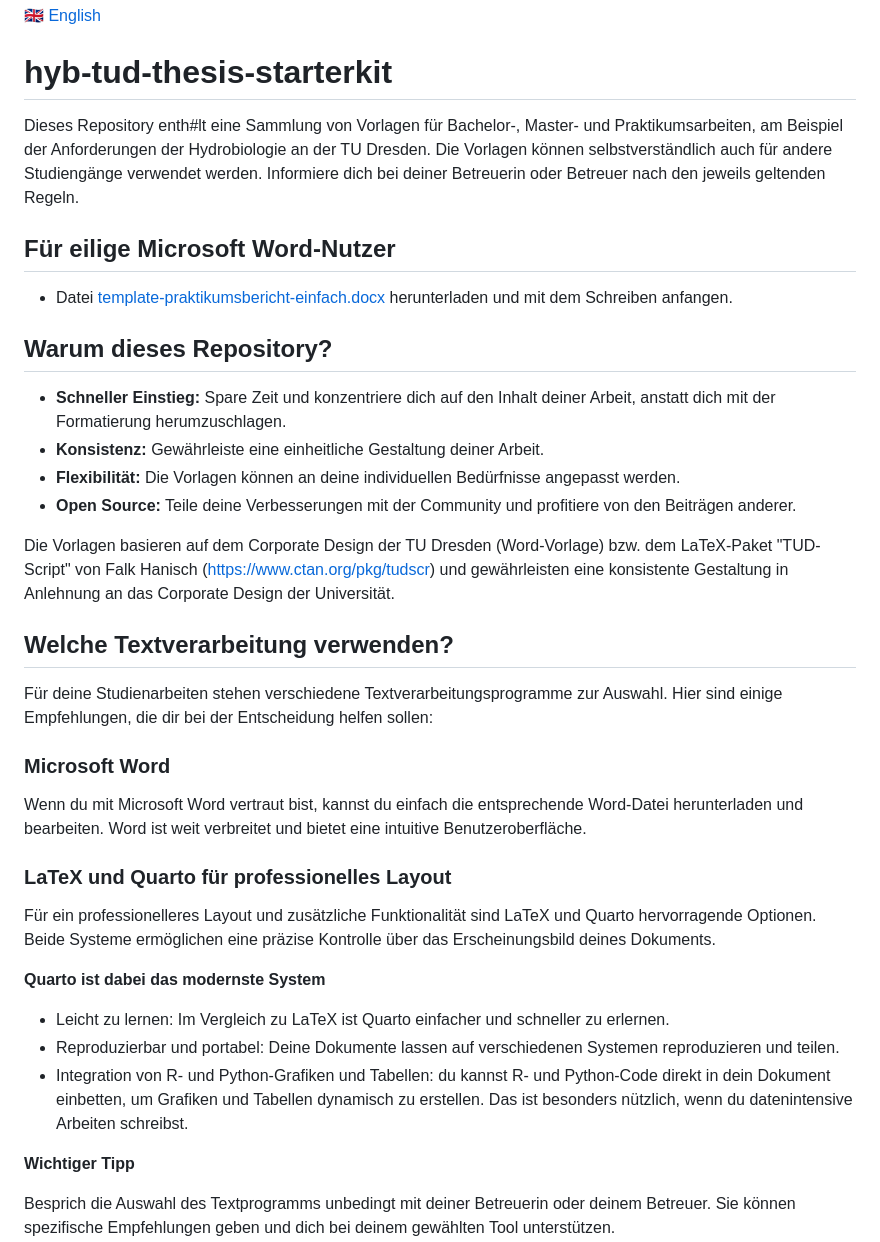
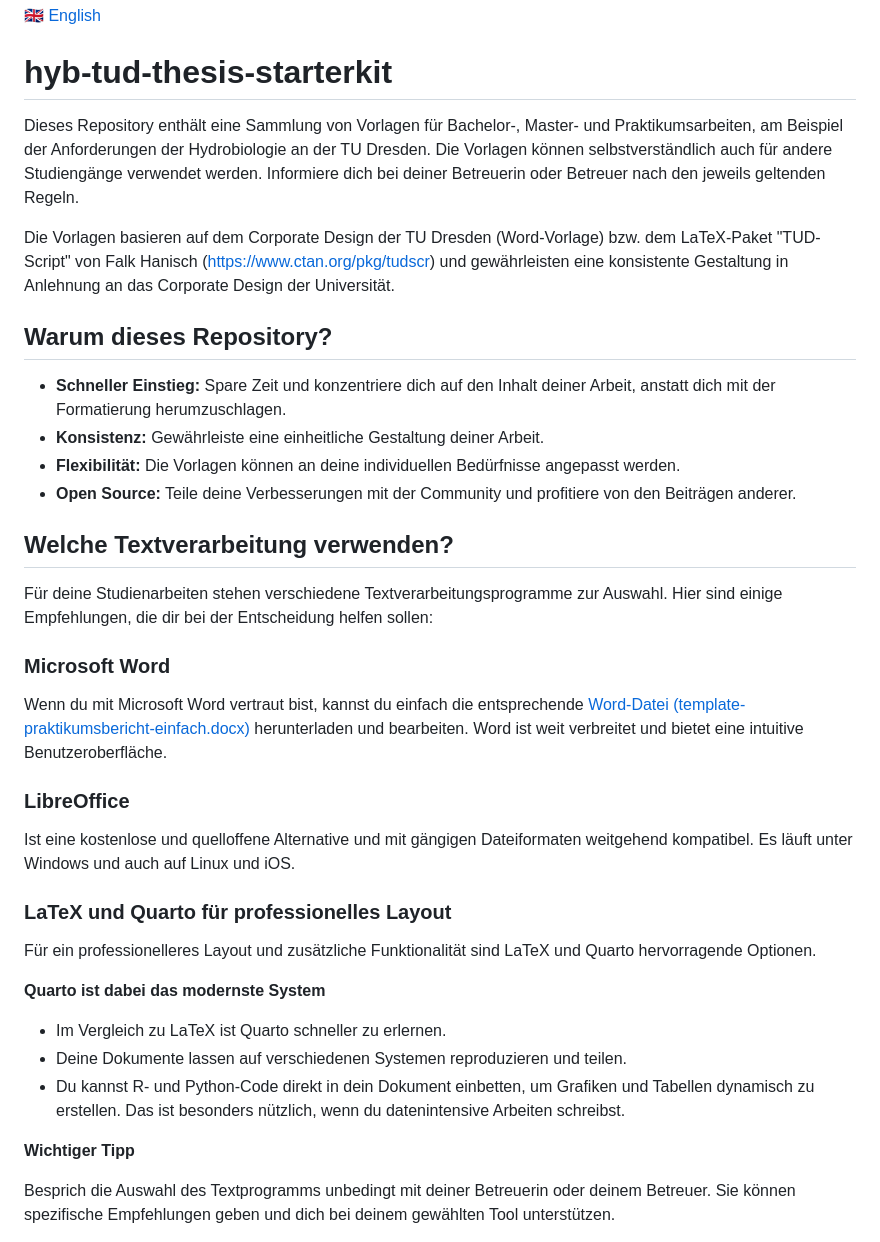
Before and after one commit to tpetzoldt/hyb-tud-thesis-starterkit, a Markdown page: README.md, the part around the change. Drawn GitHub-style.

```diff
--- a/README.md
+++ b/README.md
@@ -2,12 +2,9 @@
 
 # hyb-tud-thesis-starterkit
 
+Dieses Repository enthält eine Sammlung von Vorlagen für Bachelor-, Master- und Praktikumsarbeiten, am Beispiel der Anforderungen der Hydrobiologie an der TU Dresden. Die Vorlagen können selbstverständlich auch für andere Studiengänge verwendet werden. Informiere dich bei deiner Betreuerin oder Betreuer nach den jeweils geltenden Regeln.
 
-Dieses Repository enth#lt eine Sammlung von Vorlagen für Bachelor-, Master- und Praktikumsarbeiten, am Beispiel der Anforderungen der Hydrobiologie an der TU Dresden. Die Vorlagen können selbstverständlich auch für andere Studiengänge verwendet werden. Informiere dich bei deiner Betreuerin oder Betreuer nach den jeweils geltenden Regeln.
-
-## Für eilige Microsoft Word-Nutzer
-
-* Datei [template-praktikumsbericht-einfach.docx](https://github.com/tpetzoldt/hyb-tud-thesis-starterkit/raw/refs/heads/main/word/template-praktikumsbericht-einfach.docx) herunterladen und mit dem Schreiben anfangen.
+Die Vorlagen basieren auf dem Corporate Design der TU Dresden (Word-Vorlage) bzw. dem LaTeX-Paket "TUD-Script" von Falk Hanisch (https://www.ctan.org/pkg/tudscr) und gewährleisten eine konsistente Gestaltung in Anlehnung an das Corporate Design der Universität.
 
 ## Warum dieses Repository?
 
@@ -16,7 +13,6 @@ Dieses Repository enth#lt eine Sammlung von Vorlagen für Bachelor-, Master- und
 * **Flexibilität:** Die Vorlagen können an deine individuellen Bedürfnisse angepasst werden.
 * **Open Source:** Teile deine Verbesserungen mit der Community und profitiere von den Beiträgen anderer.
 
-Die Vorlagen basieren auf dem Corporate Design der TU Dresden (Word-Vorlage) bzw. dem LaTeX-Paket "TUD-Script" von Falk Hanisch (https://www.ctan.org/pkg/tudscr) und gewährleisten eine konsistente Gestaltung in Anlehnung an das Corporate Design der Universität.
 
 ## Welche Textverarbeitung verwenden?
 
@@ -24,18 +20,22 @@ Für deine Studienarbeiten stehen verschiedene Textverarbeitungsprogramme zur Au
 
 ### Microsoft Word
 
-Wenn du mit Microsoft Word vertraut bist, kannst du einfach die entsprechende Word-Datei herunterladen und bearbeiten. Word ist weit verbreitet und bietet eine intuitive Benutzeroberfläche.
+Wenn du mit Microsoft Word vertraut bist, kannst du einfach die entsprechende [Word-Datei (template-praktikumsbericht-einfach.docx)](https://github.com/tpetzoldt/hyb-tud-thesis-starterkit/raw/refs/heads/main/word/template-praktikumsbericht-einfach.docx) herunterladen und bearbeiten. Word ist weit verbreitet und bietet eine intuitive Benutzeroberfläche.
+
+### LibreOffice
+
+Ist eine kostenlose und quelloffene Alternative und mit gängigen Dateiformaten weitgehend kompatibel. Es läuft unter Windows und auch auf Linux und iOS.
+
 
 ### LaTeX und Quarto für professionelles Layout
 
 Für ein professionelleres Layout und zusätzliche Funktionalität sind LaTeX und Quarto hervorragende Optionen.
-Beide Systeme ermöglichen eine präzise Kontrolle über das Erscheinungsbild deines Dokuments.
 
 **Quarto ist dabei das modernste System**
 
-* Leicht zu lernen: Im Vergleich zu LaTeX ist Quarto einfacher und schneller zu erlernen.
-* Reproduzierbar und portabel: Deine Dokumente lassen auf verschiedenen Systemen reproduzieren und teilen.
-* Integration von R- und Python-Grafiken und Tabellen: du kannst R- und Python-Code direkt in dein Dokument einbetten, um Grafiken und Tabellen dynamisch zu erstellen. Das ist besonders nützlich, wenn du datenintensive Arbeiten schreibst.
+* Im Vergleich zu LaTeX ist Quarto schneller zu erlernen.
+* Deine Dokumente lassen auf verschiedenen Systemen reproduzieren und teilen.
+* Du kannst R- und Python-Code direkt in dein Dokument einbetten, um Grafiken und Tabellen dynamisch zu erstellen. Das ist besonders nützlich, wenn du datenintensive Arbeiten schreibst.
 
 **Wichtiger Tipp**
 
```
Also changed, not shown: README-en.md (+12 -18 lines).
